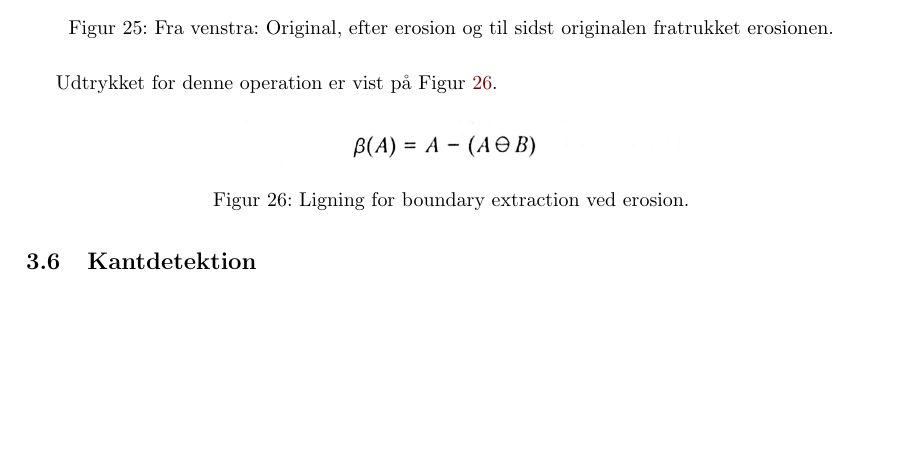
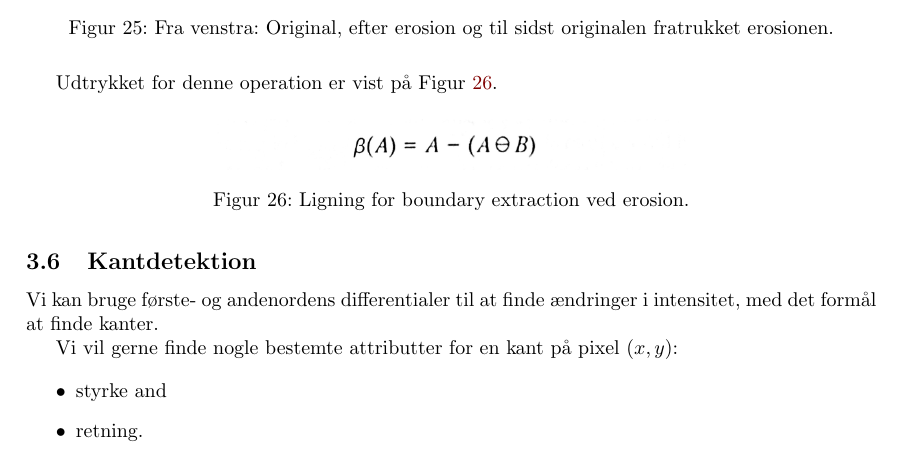
Before and after one commit to bjornnorgaard/ETDIP, a LaTeX problem sheet (exam/disposition/Digital Image Processing - Dispositions.tex, which reads exam/disposition/docs/spm03/edge-detection.tex): part of page 20 of 34, cut so that both start at the same text, the shorter picture padded with empty space. Compiled offline with pdfLaTeX.

Commit message:
minor progress on edgedetection

```diff
--- a/exam/disposition/docs/spm03/edge-detection.tex
+++ b/exam/disposition/docs/spm03/edge-detection.tex
@@ -1 +1,10 @@
 \subsection{Kantdetektion}
+
+Vi kan bruge første- og andenordens differentialer til at finde ændringer i intensitet, med det formål at finde kanter.
+
+Vi vil gerne finde nogle bestemte attributter for en kant på pixel $(x,y)$:
+
+\begin{itemize}
+	\item styrke and
+	\item retning.
+\end{itemize}
```
